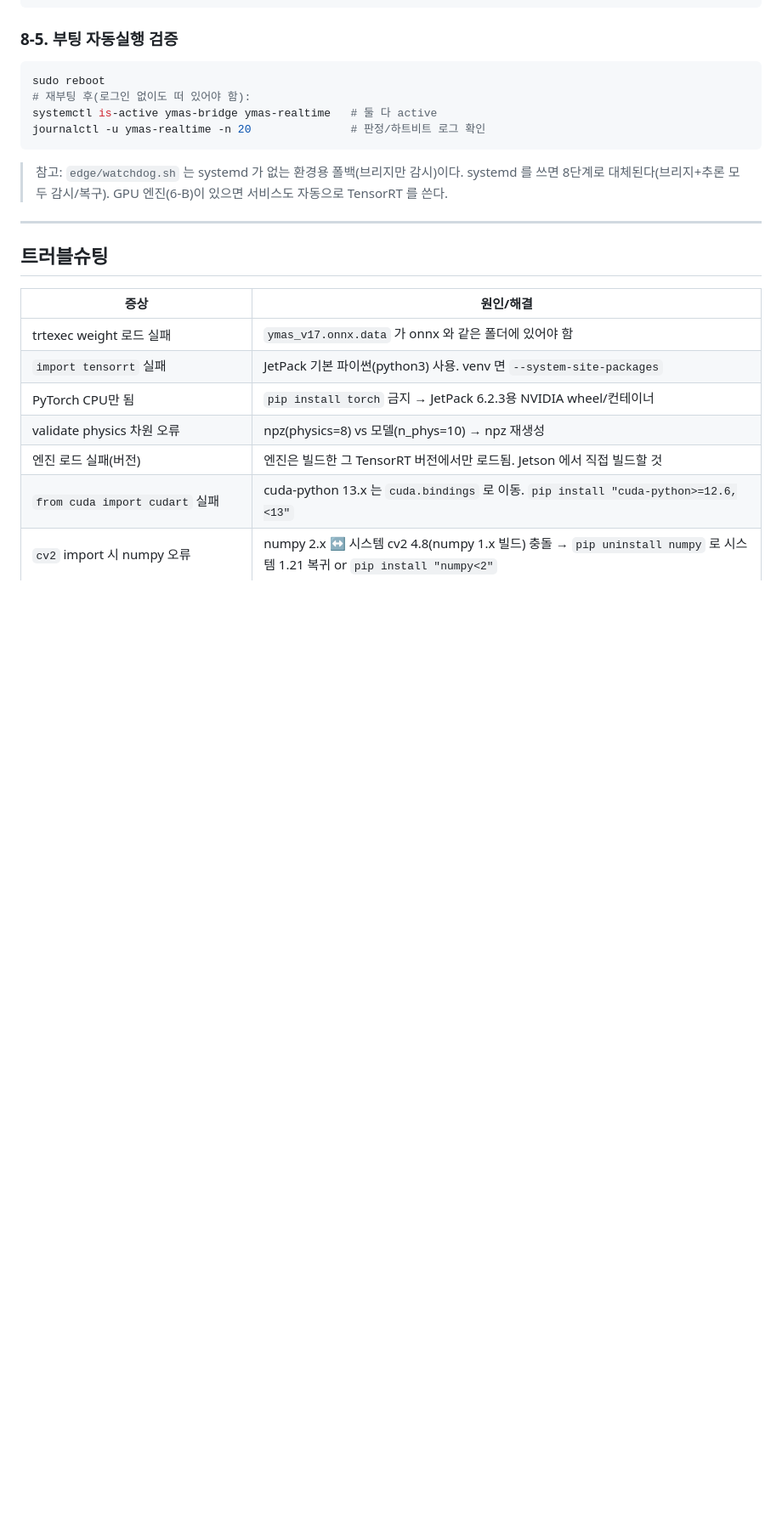
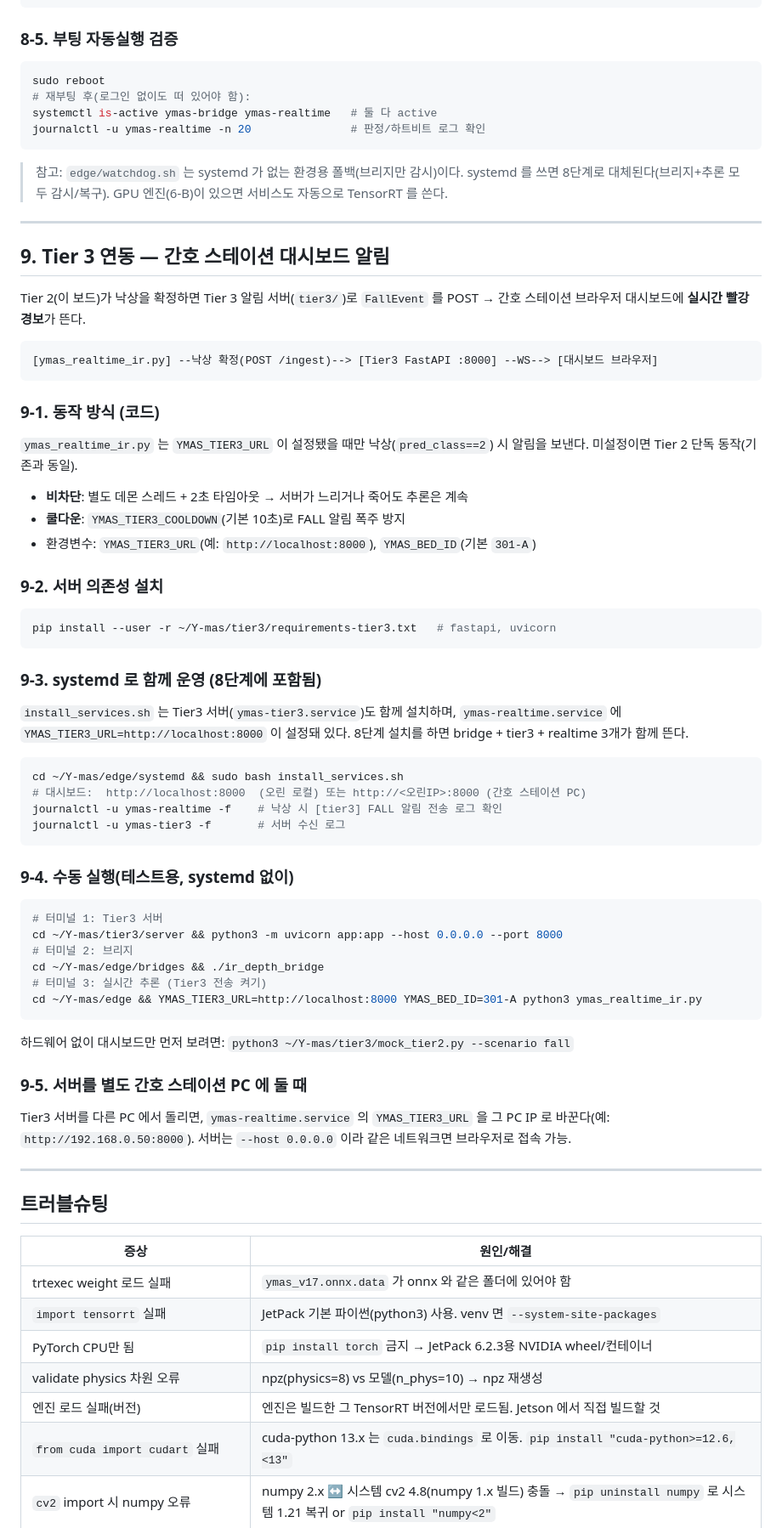
Before and after one commit to junparka-dotcom/Y-mas, a Markdown page: edge/DEPLOY_AGX_ORIN.md, the part around one of its changes. Shown at 85% size. Drawn GitHub-style; blank space fills up the shorter version.

````diff
--- a/edge/DEPLOY_AGX_ORIN.md
+++ b/edge/DEPLOY_AGX_ORIN.md
@@ -288,6 +288,56 @@ journalctl -u ymas-realtime -n 20               # 판정/하트비트 로그 확
 
 ---
 
+## 9. Tier 3 연동 — 간호 스테이션 대시보드 알림
+
+Tier 2(이 보드)가 낙상을 확정하면 Tier 3 알림 서버(`tier3/`)로 `FallEvent` 를
+POST → 간호 스테이션 브라우저 대시보드에 **실시간 빨강 경보**가 뜬다.
+
+```
+[ymas_realtime_ir.py] --낙상 확정(POST /ingest)--> [Tier3 FastAPI :8000] --WS--> [대시보드 브라우저]
+```
+
+### 9-1. 동작 방식 (코드)
+`ymas_realtime_ir.py` 는 `YMAS_TIER3_URL` 이 설정됐을 때만 낙상(`pred_class==2`)
+시 알림을 보낸다. 미설정이면 Tier 2 단독 동작(기존과 동일).
+- **비차단**: 별도 데몬 스레드 + 2초 타임아웃 → 서버가 느리거나 죽어도 추론은 계속
+- **쿨다운**: `YMAS_TIER3_COOLDOWN`(기본 10초)로 FALL 알림 폭주 방지
+- 환경변수: `YMAS_TIER3_URL`(예: `http://localhost:8000`), `YMAS_BED_ID`(기본 `301-A`)
+
+### 9-2. 서버 의존성 설치
+```bash
+pip install --user -r ~/Y-mas/tier3/requirements-tier3.txt   # fastapi, uvicorn
+```
+
+### 9-3. systemd 로 함께 운영 (8단계에 포함됨)
+`install_services.sh` 는 Tier3 서버(`ymas-tier3.service`)도 함께 설치하며,
+`ymas-realtime.service` 에 `YMAS_TIER3_URL=http://localhost:8000` 이 설정돼 있다.
+8단계 설치를 하면 bridge + tier3 + realtime 3개가 함께 뜬다.
+```bash
+cd ~/Y-mas/edge/systemd && sudo bash install_services.sh
+# 대시보드:  http://localhost:8000  (오린 로컬) 또는 http://<오린IP>:8000 (간호 스테이션 PC)
+journalctl -u ymas-realtime -f    # 낙상 시 [tier3] FALL 알림 전송 로그 확인
+journalctl -u ymas-tier3 -f       # 서버 수신 로그
+```
+
+### 9-4. 수동 실행(테스트용, systemd 없이)
+```bash
+# 터미널 1: Tier3 서버
+cd ~/Y-mas/tier3/server && python3 -m uvicorn app:app --host 0.0.0.0 --port 8000
+# 터미널 2: 브리지
+cd ~/Y-mas/edge/bridges && ./ir_depth_bridge
+# 터미널 3: 실시간 추론 (Tier3 전송 켜기)
+cd ~/Y-mas/edge && YMAS_TIER3_URL=http://localhost:8000 YMAS_BED_ID=301-A python3 ymas_realtime_ir.py
+```
+하드웨어 없이 대시보드만 먼저 보려면: `python3 ~/Y-mas/tier3/mock_tier2.py --scenario fall`
+
+### 9-5. 서버를 별도 간호 스테이션 PC 에 둘 때
+Tier3 서버를 다른 PC 에서 돌리면, `ymas-realtime.service` 의
+`YMAS_TIER3_URL` 을 그 PC IP 로 바꾼다(예: `http://192.168.0.50:8000`).
+서버는 `--host 0.0.0.0` 이라 같은 네트워크면 브라우저로 접속 가능.
+
+---
+
 ## 트러블슈팅
 | 증상 | 원인/해결 |
 |---|---|
````
Also changed, not shown: other parts of edge/DEPLOY_AGX_ORIN.md (+4 -0 lines), tier3/README.md (+14 -11 lines).
